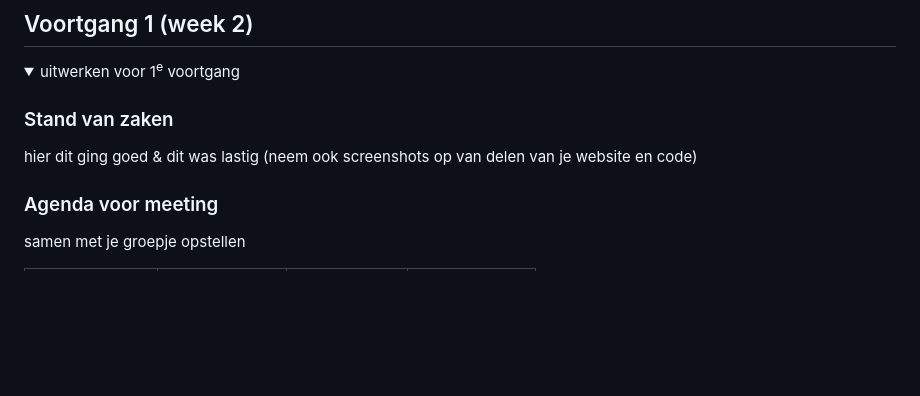
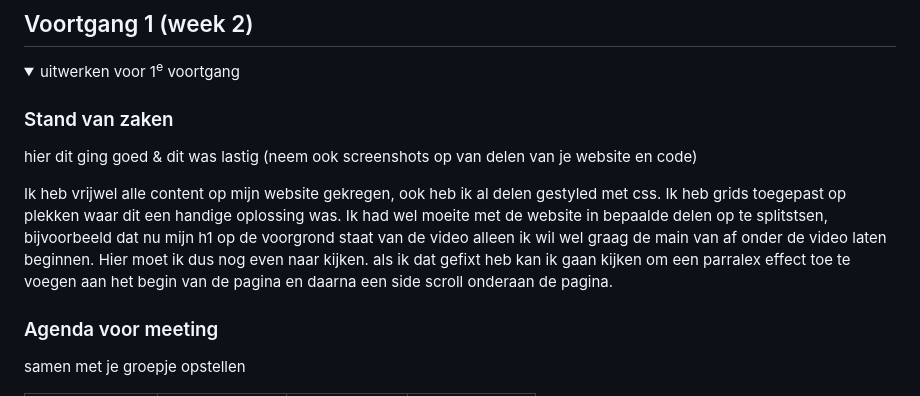
Before and after one commit to Heesie/Frontend-Development, a Markdown page: README.md, the part around the change. Rendered like a GitHub page; folded sections open; blank space fills up the shorter version.

```diff
--- a/README.md
+++ b/README.md
@@ -97,6 +97,8 @@ Nb. Door *open* toe te voegen aan een *details* element kun je deze standaard op
 
   ### Stand van zaken
   hier dit ging goed & dit was lastig (neem ook screenshots op van delen van je website en code)
+
+  Ik heb vrijwel alle content op mijn website gekregen, ook heb ik al delen gestyled met css. Ik heb grids toegepast op plekken waar dit een handige oplossing was. Ik had wel moeite met de website in bepaalde delen op te splitstsen, bijvoorbeeld dat nu mijn h1 op de voorgrond staat van de video alleen ik wil wel graag de main van af onder de video laten beginnen. Hier moet ik dus nog even naar kijken. als ik dat gefixt heb kan ik gaan kijken om een parralex effect toe te voegen aan het begin van de pagina en daarna een side scroll onderaan de pagina.
 
 
   ### Agenda voor meeting
```
Also changed, not shown: images/adelogo.jpg (added), 2 other files.
